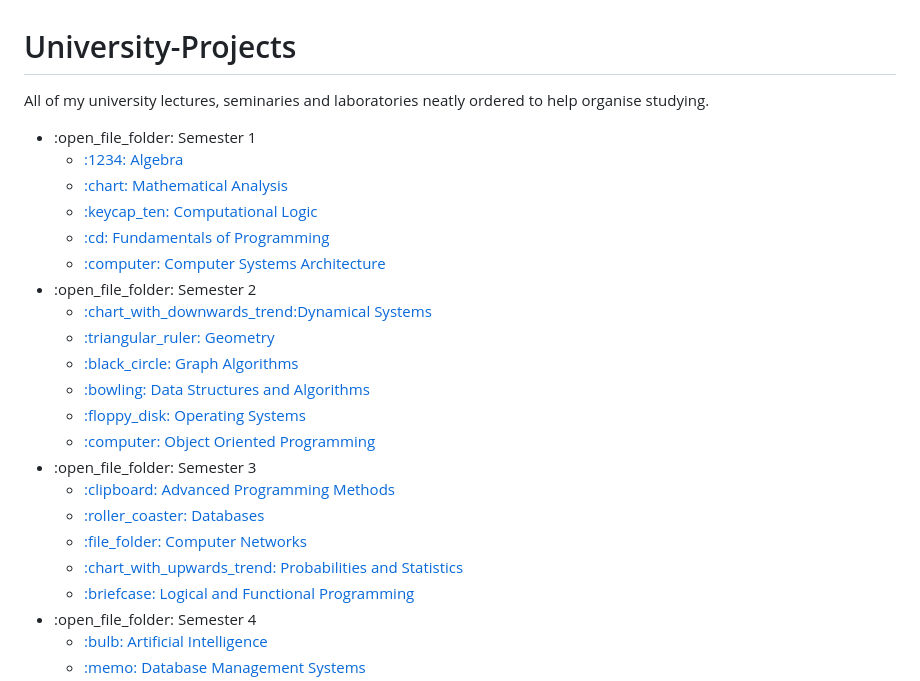
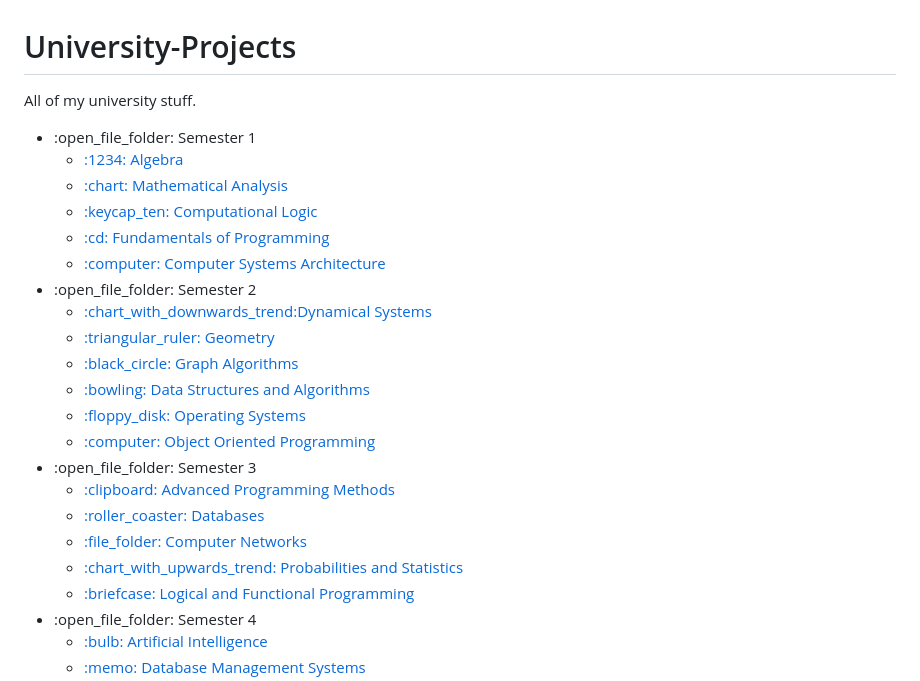
Before and after one commit to George-S-afk/Uni, a Markdown page: README.md, the part around one of its changes. Rendered like a GitHub page.

```diff
--- a/README.md
+++ b/README.md
@@ -1,6 +1,6 @@
 # University-Projects
 
-All of my university lectures, seminaries and laboratories neatly ordered to help organise studying.
+All of my university stuff.
 
 <ul>
     <li>:open_file_folder: Semester 1
```
Also changed, not shown: other parts of README.md (+19 -29 lines).
